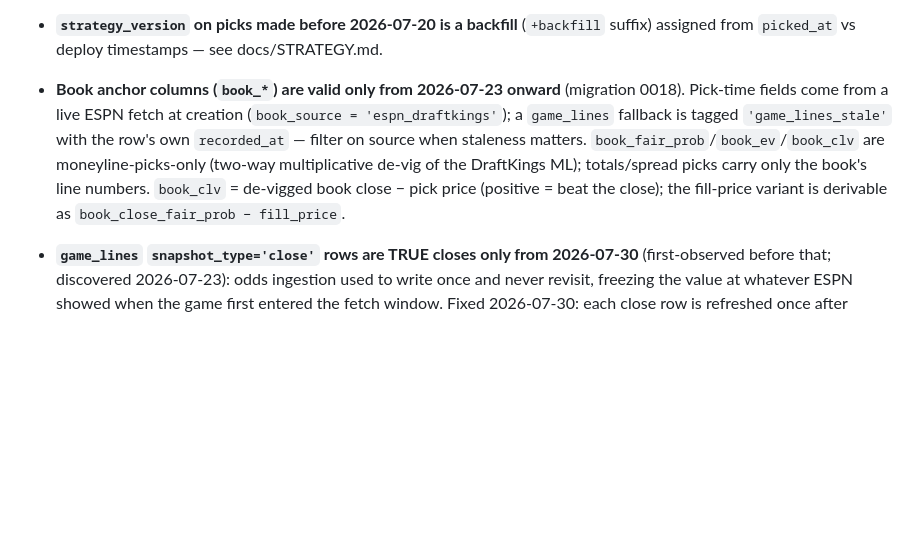
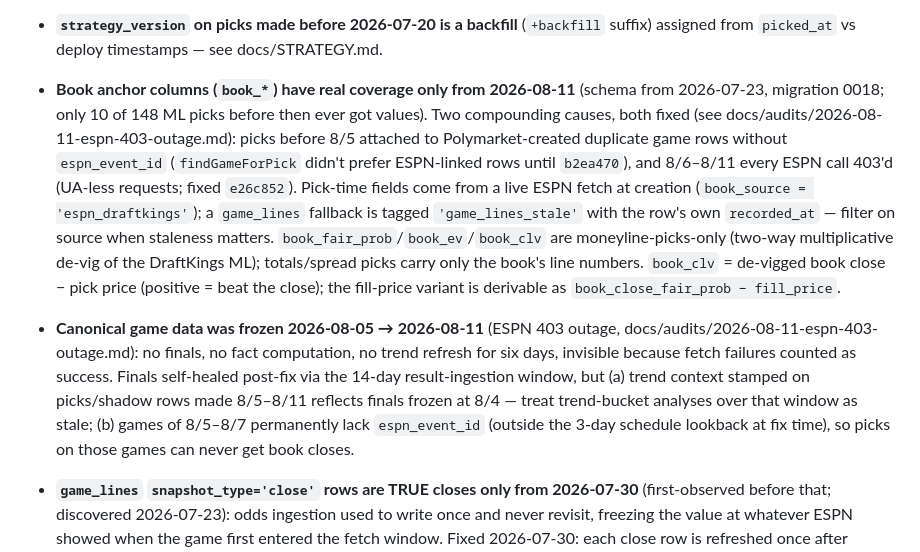
Before and after one commit to greg-czaplicki/polybot, a Markdown page: docs/KNOWN-ISSUES.md, the part around the change. Drawn GitHub-style; blank space fills up the shorter version.

Commit message:
docs: ESPN 403 outage incident report + book-anchor validity caveats
Co-Authored-By: Claude Fable 5 <noreply@anthropic.com>
Claude-Session: https://claude.ai/code/session_0125qCrNoAAsCX4yPHc6xFGj

```diff
--- a/docs/KNOWN-ISSUES.md
+++ b/docs/KNOWN-ISSUES.md
@@ -70,8 +70,14 @@ fixing commit.
 - **`strategy_version` on picks made before 2026-07-20 is a backfill**
   (`+backfill` suffix) assigned from `picked_at` vs deploy timestamps — see
   docs/STRATEGY.md.
-- **Book anchor columns (`book_*`) are valid only from 2026-07-23 onward**
-  (migration 0018). Pick-time fields come from a live ESPN fetch at creation
+- **Book anchor columns (`book_*`) have real coverage only from 2026-08-11**
+  (schema from 2026-07-23, migration 0018; only 10 of 148 ML picks before
+  then ever got values). Two compounding causes, both fixed (see
+  docs/audits/2026-08-11-espn-403-outage.md): picks before 8/5 attached to
+  Polymarket-created duplicate game rows without `espn_event_id`
+  (`findGameForPick` didn't prefer ESPN-linked rows until `b2ea470`), and
+  8/6–8/11 every ESPN call 403'd (UA-less requests; fixed `e26c852`).
+  Pick-time fields come from a live ESPN fetch at creation
   (`book_source = 'espn_draftkings'`); a `game_lines` fallback is tagged
   `'game_lines_stale'` with the row's own `recorded_at` — filter on source
   when staleness matters. `book_fair_prob`/`book_ev`/`book_clv` are
@@ -79,6 +85,15 @@ fixing commit.
   totals/spread picks carry only the book's line numbers. `book_clv` =
   de-vigged book close − pick price (positive = beat the close); the
   fill-price variant is derivable as `book_close_fair_prob − fill_price`.
+- **Canonical game data was frozen 2026-08-05 → 2026-08-11** (ESPN 403
+  outage, docs/audits/2026-08-11-espn-403-outage.md): no finals, no fact
+  computation, no trend refresh for six days, invisible because fetch
+  failures counted as success. Finals self-healed post-fix via the 14-day
+  result-ingestion window, but (a) trend context stamped on picks/shadow
+  rows made 8/5–8/11 reflects finals frozen at 8/4 — treat trend-bucket
+  analyses over that window as stale; (b) games of 8/5–8/7 permanently
+  lack `espn_event_id` (outside the 3-day schedule lookback at fix time),
+  so picks on those games can never get book closes.
 - **`game_lines` `snapshot_type='close'` rows are TRUE closes only from
   2026-07-30** (first-observed before that; discovered 2026-07-23): odds
   ingestion used to write once and never revisit, freezing the value at
```
Also changed, not shown: docs/audits/2026-08-11-espn-403-outage.md (added, +83 -0 lines).
